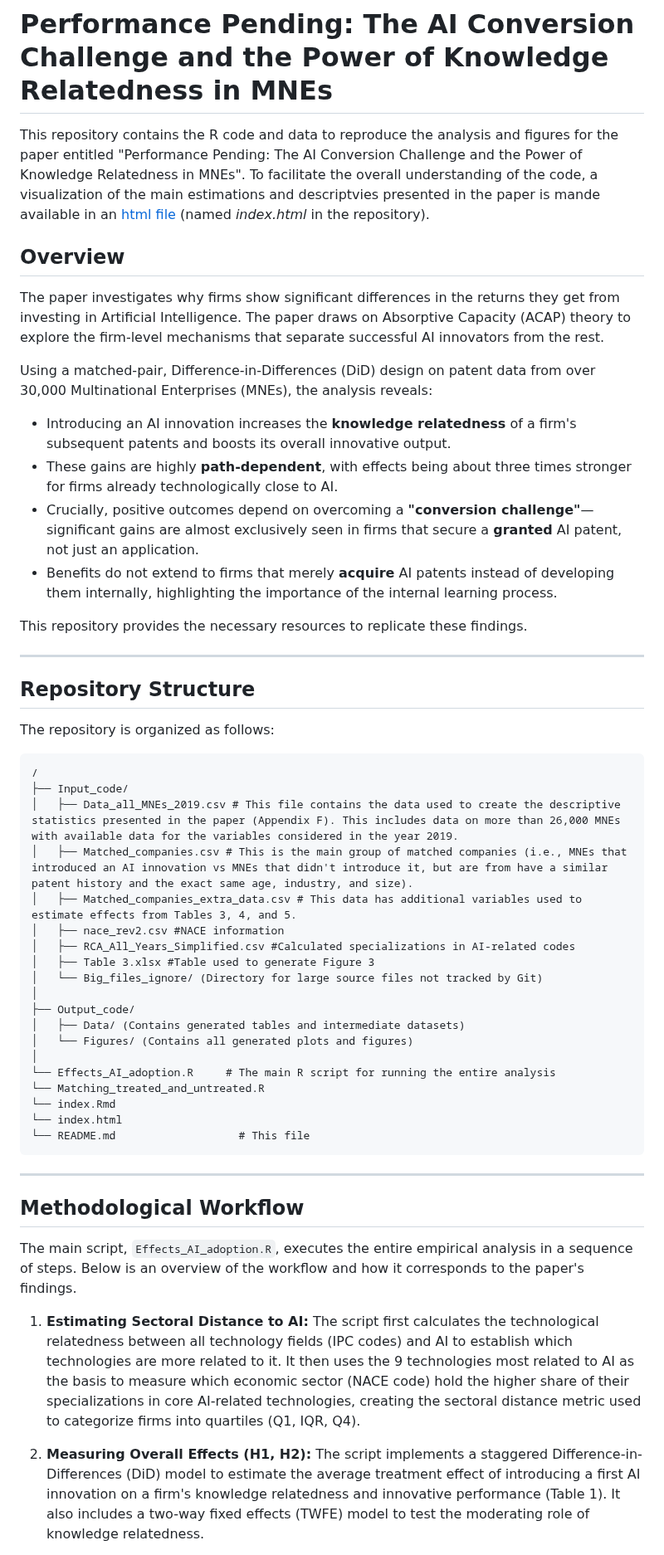
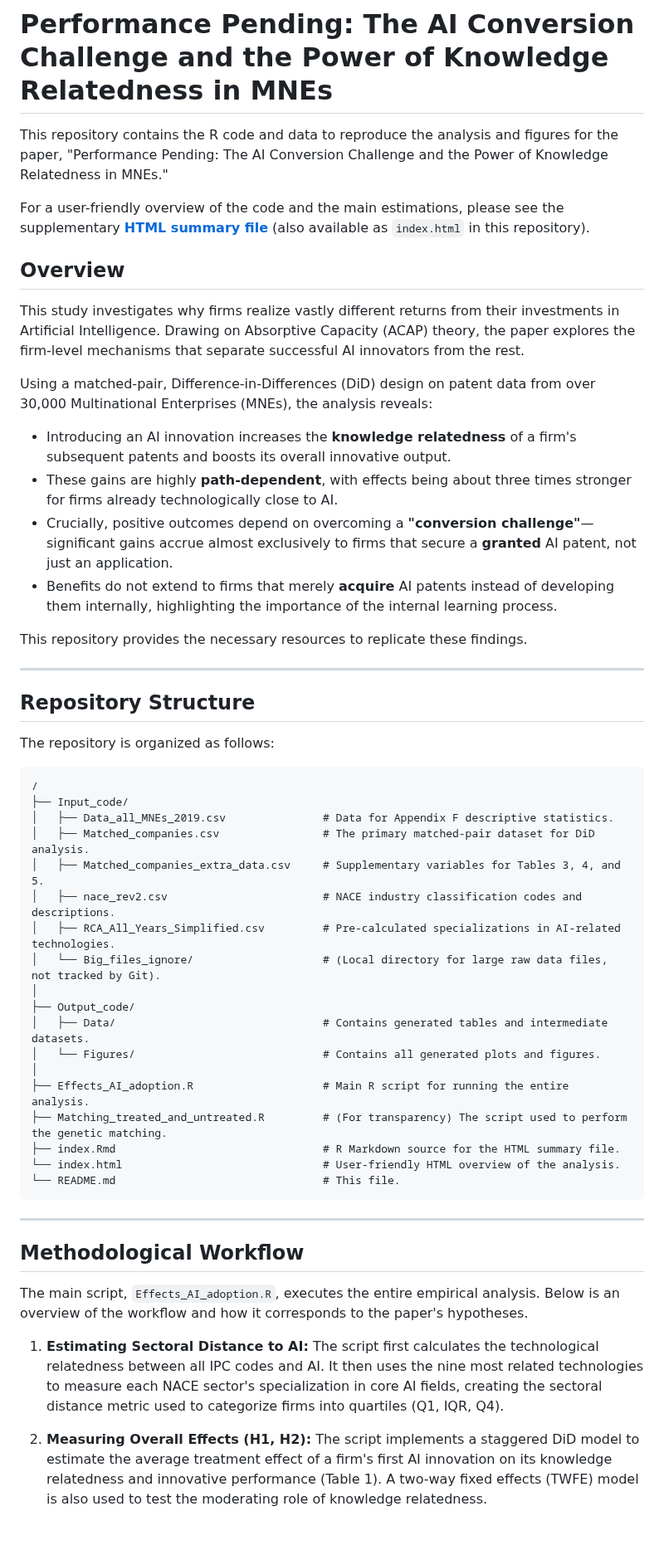
Before and after one commit to matheusleusin/MNEs_and_Artificial_Intelligence, a Markdown page: README.md, the part around one of its changes. Shown at 83% size. GitHub-like rendering; blank space fills up the shorter version.

````diff
--- a/README.md
+++ b/README.md
@@ -1,15 +1,17 @@
 # Performance Pending: The AI Conversion Challenge and the Power of Knowledge Relatedness in MNEs
 
-This repository contains the R code and data to reproduce the analysis and figures for the paper entitled "Performance Pending: The AI Conversion Challenge and the Power of Knowledge Relatedness in MNEs".
-To facilitate the overall understanding of the code, a visualization of the main estimations and descriptvies presented in the paper is mande available in an [html file](https://relatedness-in-mnes.netlify.app/) (named *index.html* in the repository).
+This repository contains the R code and data to reproduce the analysis and figures for the paper, "Performance Pending: The AI Conversion Challenge and the Power of Knowledge Relatedness in MNEs."
+
+For a user-friendly overview of the code and the main estimations, please see the supplementary **[HTML summary file](https://relatedness-in-mnes.netlify.app/)** (also available as `index.html` in this repository).
+
 ## Overview
 
-The paper investigates why firms show significant differences in the returns they get from investing in Artificial Intelligence. The paper draws on Absorptive Capacity (ACAP) theory to explore the firm-level mechanisms that separate successful AI innovators from the rest.
+This study investigates why firms realize vastly different returns from their investments in Artificial Intelligence. Drawing on Absorptive Capacity (ACAP) theory, the paper explores the firm-level mechanisms that separate successful AI innovators from the rest.
 
 Using a matched-pair, Difference-in-Differences (DiD) design on patent data from over 30,000 Multinational Enterprises (MNEs), the analysis reveals:
 * Introducing an AI innovation increases the **knowledge relatedness** of a firm's subsequent patents and boosts its overall innovative output.
 * These gains are highly **path-dependent**, with effects being about three times stronger for firms already technologically close to AI.
-* Crucially, positive outcomes depend on overcoming a **"conversion challenge"**—significant gains are almost exclusively seen in firms that secure a **granted** AI patent, not just an application.
+* Crucially, positive outcomes depend on overcoming a **"conversion challenge"**—significant gains accrue almost exclusively to firms that secure a **granted** AI patent, not just an application.
 * Benefits do not extend to firms that merely **acquire** AI patents instead of developing them internally, highlighting the importance of the internal learning process.
 
 This repository provides the necessary resources to replicate these findings.
@@ -23,31 +25,30 @@ The repository is organized as follows:
 ```
 /
 ├── Input_code/
-│   ├── Data_all_MNEs_2019.csv # This file contains the data used to create the descriptive statistics presented in the paper (Appendix F). This includes data on more than 26,000 MNEs with available data for the variables considered in the year 2019.
-│   ├── Matched_companies.csv # This is the main group of matched companies (i.e., MNEs that introduced an AI innovation vs MNEs that didn't introduce it, but are from have a similar patent history and the exact same age, industry, and size).
-│   ├── Matched_companies_extra_data.csv # This data has additional variables used to estimate effects from Tables 3, 4, and 5.
-│   ├── nace_rev2.csv #NACE information
-│   ├── RCA_All_Years_Simplified.csv #Calculated specializations in AI-related codes
-│   ├── Table 3.xlsx #Table used to generate Figure 3
-│   └── Big_files_ignore/ (Directory for large source files not tracked by Git)
+│   ├── Data_all_MNEs_2019.csv               # Data for Appendix F descriptive statistics.
+│   ├── Matched_companies.csv                # The primary matched-pair dataset for DiD analysis.
+│   ├── Matched_companies_extra_data.csv     # Supplementary variables for Tables 3, 4, and 5.
+│   ├── nace_rev2.csv                        # NACE industry classification codes and descriptions.
+│   ├── RCA_All_Years_Simplified.csv         # Pre-calculated specializations in AI-related technologies.
+│   └── Big_files_ignore/                    # (Local directory for large raw data files, not tracked by Git).
 │
 ├── Output_code/
-│   ├── Data/ (Contains generated tables and intermediate datasets)
-│   └── Figures/ (Contains all generated plots and figures)
+│   ├── Data/                                # Contains generated tables and intermediate datasets.
+│   └── Figures/                             # Contains all generated plots and figures.
 │
-└── Effects_AI_adoption.R     # The main R script for running the entire analysis
-└── Matching_treated_and_untreated.R
-└── index.Rmd
-└── index.html
-└── README.md                   # This file
+├── Effects_AI_adoption.R                    # Main R script for running the entire analysis.
+├── Matching_treated_and_untreated.R         # (For transparency) The script used to perform the genetic matching.
+├── index.Rmd                                # R Markdown source for the HTML summary file.
+└── index.html                               # User-friendly HTML overview of the analysis.
+└── README.md                                # This file.
 ```
 ---
 
 ## Methodological Workflow
 
-The main script, `Effects_AI_adoption.R`, executes the entire empirical analysis in a sequence of steps. Below is an overview of the workflow and how it corresponds to the paper's findings.
+The main script, `Effects_AI_adoption.R`, executes the entire empirical analysis. Below is an overview of the workflow and how it corresponds to the paper's hypotheses.
 
-1.  **Estimating Sectoral Distance to AI:** The script first calculates the technological relatedness between all technology fields (IPC codes) and AI to establish which technologies are more related to it. It then uses the 9 technologies most related to AI as the basis to measure which economic sector (NACE code) hold the higher share of their specializations in core AI-related technologies, creating the sectoral distance metric used to categorize firms into quartiles (Q1, IQR, Q4).
+1.  **Estimating Sectoral Distance to AI:** The script first calculates the technological relatedness between all IPC codes and AI. It then uses the nine most related technologies to measure each NACE sector's specialization in core AI fields, creating the sectoral distance metric used to categorize firms into quartiles (Q1, IQR, Q4).
 
-2.  **Measuring Overall Effects (H1, H2):** The script implements a staggered Difference-in-Differences (DiD) model to estimate the average treatment effect of introducing a first AI innovation on a firm's knowledge relatedness and innovative performance (Table 1). It also includes a two-way fixed effects (TWFE) model to test the moderating role of knowledge relatedness.
+2.  **Measuring Overall Effects (H1, H2):** The script implements a staggered DiD model to estimate the average treatment effect of a firm's first AI innovation on its knowledge relatedness and innovative performance (Table 1). A two-way fixed effects (TWFE) model is also used to test the moderating role of knowledge relatedness.
 
````
Also changed, not shown: other parts of README.md (+16 -18 lines).
